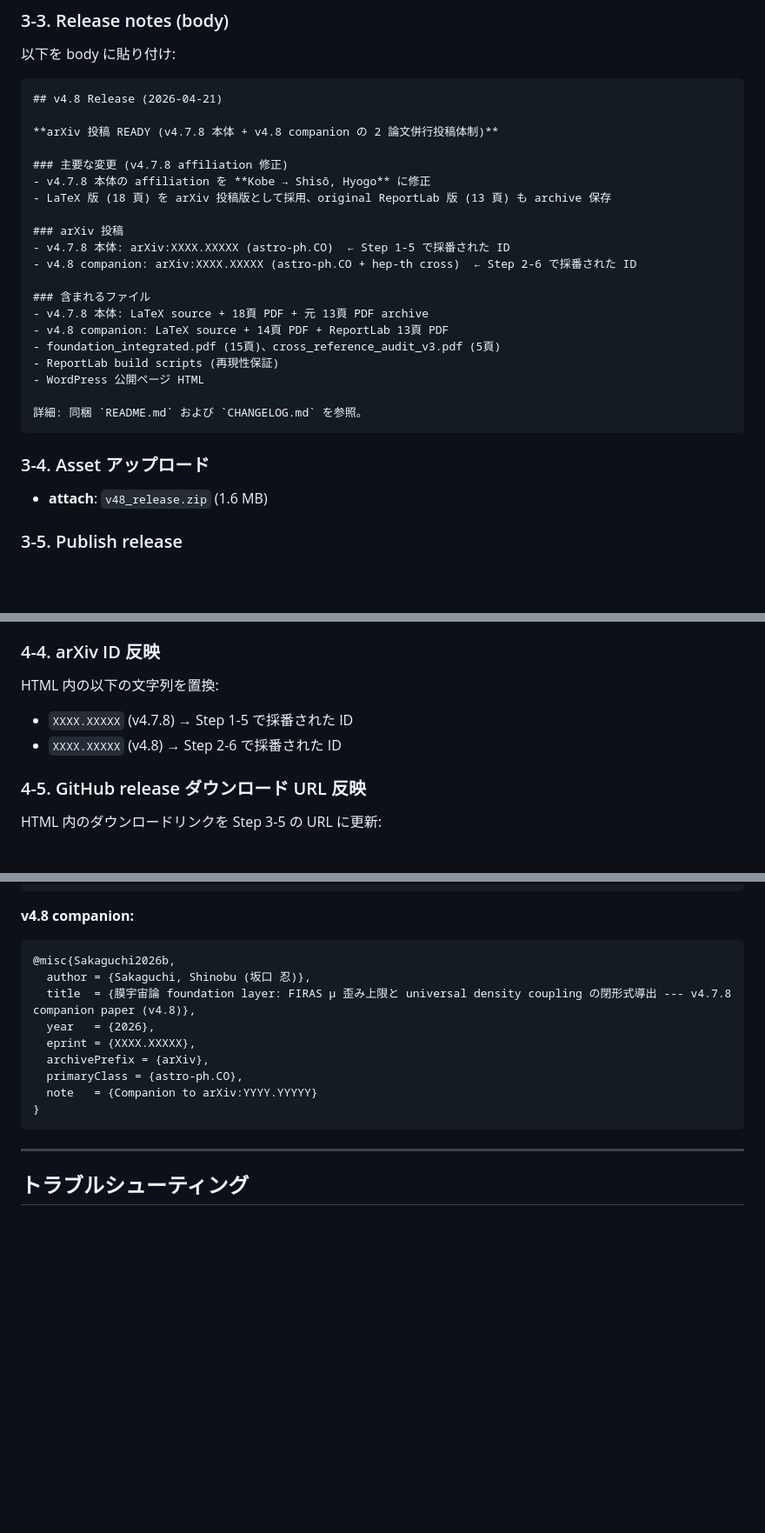
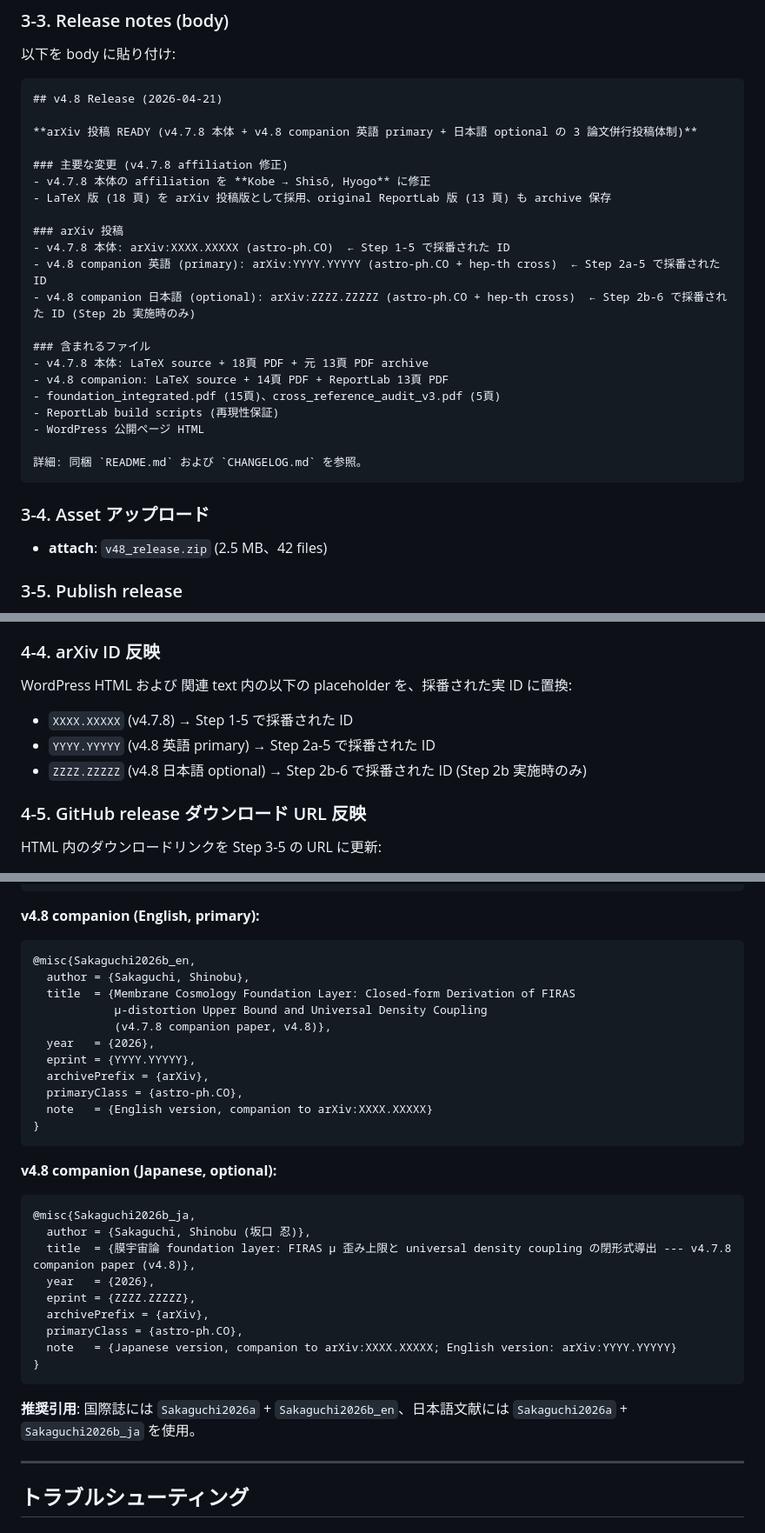
Before and after one commit to sguccibnr32-creator/Public, a Markdown page: docs/arxiv_submission_guide.md, 3 parts joined by grey strips. Shown at 87% size. GitHub-like rendering; blank space fills up the shorter version.

Commit message:
fix: update arxiv_submission_guide.md for bilingual split (3-paper model)
F5 audit findings applied:
- Unify placeholder convention to XXXX.XXXXX / YYYY.YYYYY / ZZZZ.ZZZZZ
- Update release notes and ID replacement sections for 3-paper model
- Expand citation BibTeX to 3 entries (Sakaguchi2026a/b_en/b_ja)
- Correct stale zip size 1.6MB -> 2.5MB
- Correct "2 論文" -> "3 論文" bilingual split

````diff
--- a/docs/arxiv_submission_guide.md
+++ b/docs/arxiv_submission_guide.md
@@ -190,7 +190,7 @@ https://github.com/sguccibnr32-creator/Public
 ```markdown
 ## v4.8 Release (2026-04-21)
 
-**arXiv 投稿 READY (v4.7.8 本体 + v4.8 companion の 2 論文併行投稿体制)**
+**arXiv 投稿 READY (v4.7.8 本体 + v4.8 companion 英語 primary + 日本語 optional の 3 論文併行投稿体制)**
 
 ### 主要な変更 (v4.7.8 affiliation 修正)
 - v4.7.8 本体の affiliation を **Kobe → Shisō, Hyogo** に修正
@@ -198,7 +198,8 @@ https://github.com/sguccibnr32-creator/Public
 
 ### arXiv 投稿
 - v4.7.8 本体: arXiv:XXXX.XXXXX (astro-ph.CO)  ← Step 1-5 で採番された ID
-- v4.8 companion: arXiv:XXXX.XXXXX (astro-ph.CO + hep-th cross)  ← Step 2-6 で採番された ID
+- v4.8 companion 英語 (primary): arXiv:YYYY.YYYYY (astro-ph.CO + hep-th cross)  ← Step 2a-5 で採番された ID
+- v4.8 companion 日本語 (optional): arXiv:ZZZZ.ZZZZZ (astro-ph.CO + hep-th cross)  ← Step 2b-6 で採番された ID (Step 2b 実施時のみ)
 
 ### 含まれるファイル
 - v4.7.8 本体: LaTeX source + 18頁 PDF + 元 13頁 PDF archive
@@ -211,7 +212,7 @@ https://github.com/sguccibnr32-creator/Public
 ```
 
 ### 3-4. Asset アップロード
-- **attach**: `v48_release.zip` (1.6 MB)
+- **attach**: `v48_release.zip` (2.5 MB、42 files)
 
 ### 3-5. Publish release
 - "Publish release" クリック
@@ -236,9 +237,10 @@ https://sakaguchi-physics.com/wp-admin/
 - **重要**: `pages.update` は MCP 経由で truncation リスクがあるため、**必ず admin UI から手動 paste**
 
 ### 4-4. arXiv ID 反映
-HTML 内の以下の文字列を置換:
+WordPress HTML および 関連 text 内の以下の placeholder を、採番された実 ID に置換:
 - `XXXX.XXXXX` (v4.7.8) → Step 1-5 で採番された ID
-- `XXXX.XXXXX` (v4.8) → Step 2-6 で採番された ID
+- `YYYY.YYYYY` (v4.8 英語 primary) → Step 2a-5 で採番された ID
+- `ZZZZ.ZZZZZ` (v4.8 日本語 optional) → Step 2b-6 で採番された ID (Step 2b 実施時のみ)
 
 ### 4-5. GitHub release ダウンロード URL 反映
 HTML 内のダウンロードリンクを Step 3-5 の URL に更新:
@@ -282,18 +284,35 @@ Anyone who wants to cite:
 }
 ```
 
-**v4.8 companion:**
+**v4.8 companion (English, primary):**
 ```bibtex
-@misc{Sakaguchi2026b,
+@misc{Sakaguchi2026b_en,
+  author = {Sakaguchi, Shinobu},
+  title  = {Membrane Cosmology Foundation Layer: Closed-form Derivation of FIRAS
+            μ-distortion Upper Bound and Universal Density Coupling
+            (v4.7.8 companion paper, v4.8)},
+  year   = {2026},
+  eprint = {YYYY.YYYYY},
+  archivePrefix = {arXiv},
+  primaryClass = {astro-ph.CO},
+  note   = {English version, companion to arXiv:XXXX.XXXXX}
+}
+```
+
+**v4.8 companion (Japanese, optional):**
+```bibtex
+@misc{Sakaguchi2026b_ja,
   author = {Sakaguchi, Shinobu (坂口 忍)},
   title  = {膜宇宙論 foundation layer: FIRAS μ 歪み上限と universal density coupling の閉形式導出 --- v4.7.8 companion paper (v4.8)},
   year   = {2026},
-  eprint = {XXXX.XXXXX},
+  eprint = {ZZZZ.ZZZZZ},
   archivePrefix = {arXiv},
   primaryClass = {astro-ph.CO},
-  note   = {Companion to arXiv:YYYY.YYYYY}
+  note   = {Japanese version, companion to arXiv:XXXX.XXXXX; English version: arXiv:YYYY.YYYYY}
 }
 ```
+
+**推奨引用**: 国際誌には `Sakaguchi2026a` + `Sakaguchi2026b_en`、日本語文献には `Sakaguchi2026a` + `Sakaguchi2026b_ja` を使用。
 
 ---
 
````
Also changed, not shown: other parts of docs/arxiv_submission_guide.md (+5 -5 lines).
